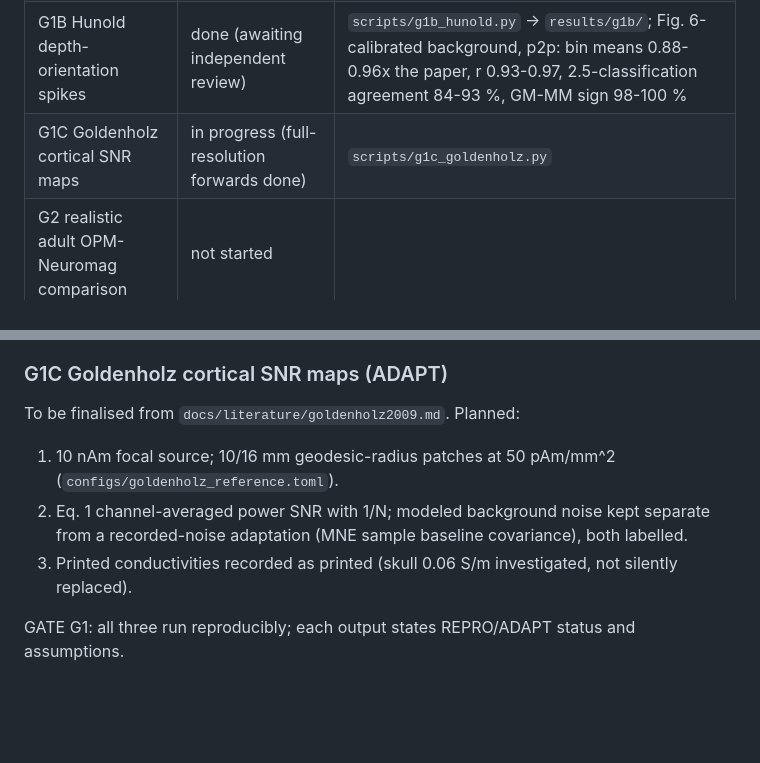
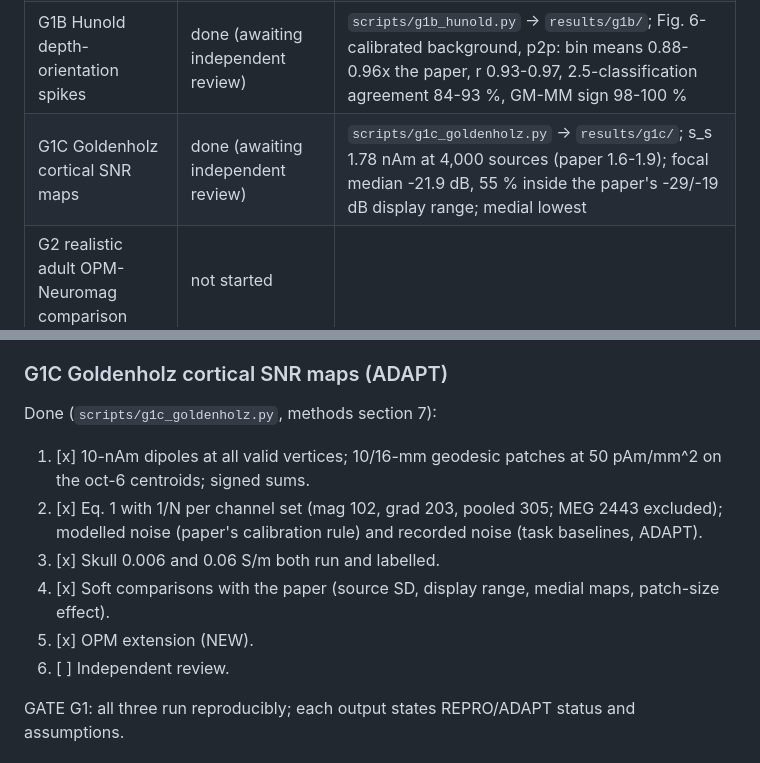
Before and after one commit to khan-laiba/opm-squid-meg, a Markdown page: PLAN.md, 2 parts joined by grey strips. Drawn GitHub-style; blank space fills up the shorter version.

```diff
--- a/PLAN.md
+++ b/PLAN.md
@@ -16,7 +16,7 @@ live in `docs/provenance_register.md`; methods in `docs/methods.md`.
 | G0 audit, provenance, plan | done except the first push (private repository) | this file; `docs/audit.md`; `docs/literature/`; `docs/provenance_register.md` |
 | G1A Jas analytical benchmark | done (awaiting independent review) | `scripts/g1a_jas_benchmark.py` -> `results/g1a/`; Eq. 1 vs Sarvas 2-D maximum 4.7e-15, vs MNE sphere 5.4e-8; d_eq(eta 3) = 27.665 mm |
 | G1B Hunold depth-orientation spikes | done (awaiting independent review) | `scripts/g1b_hunold.py` -> `results/g1b/`; Fig. 6-calibrated background, p2p: bin means 0.88-0.96x the paper, r 0.93-0.97, 2.5-classification agreement 84-93 %, GM-MM sign 98-100 % |
-| G1C Goldenholz cortical SNR maps | in progress (full-resolution forwards done) | `scripts/g1c_goldenholz.py` |
+| G1C Goldenholz cortical SNR maps | done (awaiting independent review) | `scripts/g1c_goldenholz.py` -> `results/g1c/`; s_s 1.78 nAm at 4,000 sources (paper 1.6-1.9); focal median -21.9 dB, 55 % inside the paper's -29/-19 dB display range; medial lowest |
 | G2 realistic adult OPM-Neuromag comparison | not started | |
 | G3 pediatric extension | not started; needs pediatric anatomy (see Inputs) | |
 | G4 epilepsy detection and localization | not started | |
@@ -95,12 +95,15 @@ Done (`scripts/g1b_hunold.py`, methods section 6, `configs/hunold_reference.toml
 
 ### G1C Goldenholz cortical SNR maps (ADAPT)
 
-To be finalised from `docs/literature/goldenholz2009.md`. Planned:
-1. 10 nAm focal source; 10/16 mm geodesic-radius patches at 50 pAm/mm^2
-   (`configs/goldenholz_reference.toml`).
-2. Eq. 1 channel-averaged power SNR with 1/N; modeled background noise kept separate from a
-   recorded-noise adaptation (MNE sample baseline covariance), both labelled.
-3. Printed conductivities recorded as printed (skull 0.06 S/m investigated, not silently replaced).
+Done (`scripts/g1c_goldenholz.py`, methods section 7):
+1. [x] 10-nAm dipoles at all valid vertices; 10/16-mm geodesic patches at 50 pAm/mm^2 on the oct-6
+   centroids; signed sums.
+2. [x] Eq. 1 with 1/N per channel set (mag 102, grad 203, pooled 305; MEG 2443 excluded);
+   modelled noise (paper's calibration rule) and recorded noise (task baselines, ADAPT).
+3. [x] Skull 0.006 and 0.06 S/m both run and labelled.
+4. [x] Soft comparisons with the paper (source SD, display range, medial maps, patch-size effect).
+5. [x] OPM extension (NEW).
+6. [ ] Independent review.
 
 GATE G1: all three run reproducibly; each output states REPRO/ADAPT status and assumptions.
 
```
Also changed, not shown: docs/methods.md (+33 -2 lines), docs/provenance_register.md (+4 -3 lines).
